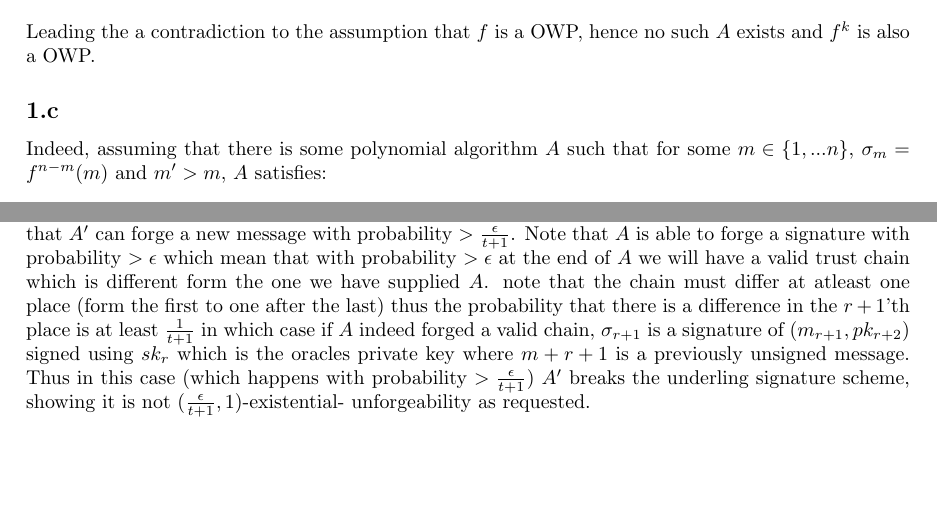
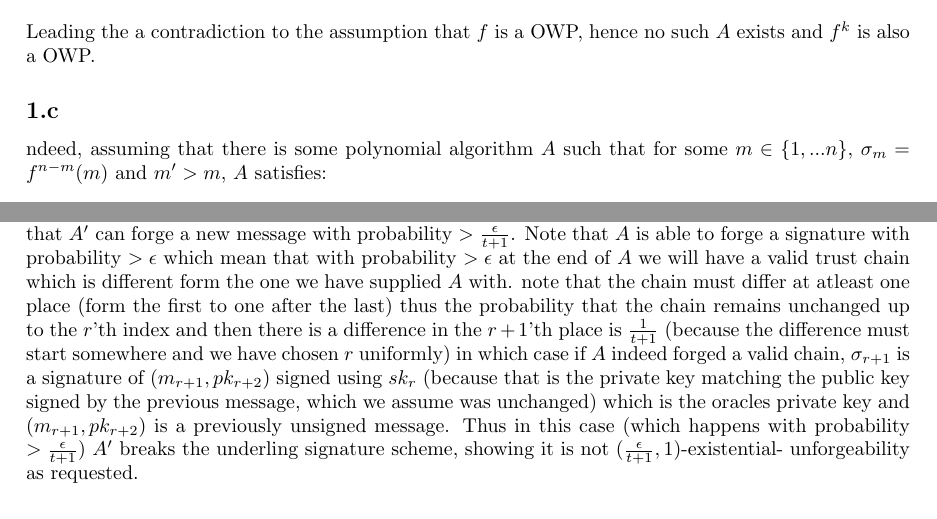
Before and after one commit to randomUserNameThatIsRandom/Crypto, a LaTeX problem sheet (hw5/HW5.tex): two parts of pages 1 and 3 of 3, joined at a grey line, cut so that both start at the same text, the shorter picture padded with empty space. Compiled offline with pdfLaTeX.

Commit message:
fixed something in Q3

```diff
--- a/hw5/HW5.tex
+++ b/hw5/HW5.tex
@@ -36,7 +36,7 @@ We define an algorithm $A'$ that does the following on input x calculates $f^k(x
 \[\Pr_{x\leftarrow \{0,1\}^n}(A'(x) = x) = \Pr_{x\leftarrow \{0,1\}^n}(A(f^k(x) = x) > \epsilon\]
 Leading the a contradiction to the assumption that $f$ is a OWP, hence no such $A$ exists and $f^k$ is also a OWP.
 \subsection{}%1.c
-Indeed, assuming that there is some polynomial algorithm $A$ such that for some $m\in\{1,...n\}$, $\sigma_m = f^{n-m}(m)$ and $m'>m$, $A$ satisfies:
+ndeed, assuming that there is some polynomial algorithm $A$ such that for some $m\in\{1,...n\}$, $\sigma_m = f^{n-m}(m)$ and $m'>m$, $A$ satisfies:
 \[\Pr_{x\leftarrow \{0,1\}^n}(A(\sigma_m) = \sigma(m') = f^{n-m'}(x)) > \epsilon\]
 We construct a polynomial algorithm $A'$ that inverts $f$ with the same probability, on input $f(w)$ $A'$ will do the following:
 \begin{itemize}
@@ -93,7 +93,7 @@ If the chain $A$ returned differs from the chain we have created in the $r+1$'th
 
 First we note that $A'$ runs roughly in the same time as $A$ since it only runs $A$, generates keys and queries the oracle once.
 As stated, note that $A'$ only queries the oracle once so we only need to prove that $A'$ can forge a new message with probability $>\frac{\epsilon}{t+1}$.
-Note that $A$ is able to forge a signature with probability $> \epsilon$ which mean that with probability $>\epsilon$ at the end of $A$ we will have a valid trust chain which is different form the one we have supplied $A$. note that the chain must differ at atleast one place (form the first to one after the last) thus the probability that there is a difference in the $r+1$'th place is at least $\frac{1}{t+1}$ in which case if $A$ indeed forged a valid chain, $\sigma_{r+1}$ is a signature of $(m_{r+1}, pk_{r+2})$ signed using $sk_r$ which is the oracles private key where $m+{r+1}$ is a previously unsigned message. Thus in this case (which happens with probability $>\frac{\epsilon}{t+1}$) $A'$ breaks the underling signature scheme, showing it is not $(\frac{\epsilon}{t+1}, 1)$-existential- unforgeability  as requested.
+Note that $A$ is able to forge a signature with probability $> \epsilon$ which mean that with probability $>\epsilon$ at the end of $A$ we will have a valid trust chain which is different form the one we have supplied $A$ with. note that the chain must differ at atleast one place (form the first to one after the last) thus the probability that the chain remains unchanged up to the $r$'th index and then there is a difference in the $r+1$'th place is $\frac{1}{t+1}$ (because the difference must start somewhere and we have chosen $r$ uniformly) in which case if $A$ indeed forged a valid chain, $\sigma_{r+1}$ is a signature of $(m_{r+1}, pk_{r+2})$ signed using $sk_r$ (because that is the private key matching the public key signed by the previous message, which we assume was unchanged) which is the oracles private key and $(m_{r+1}, pk_{r+2})$ is a previously unsigned message. Thus in this case (which happens with probability $>\frac{\epsilon}{t+1}$) $A'$ breaks the underling signature scheme, showing it is not $(\frac{\epsilon}{t+1}, 1)$-existential- unforgeability  as requested.
 
 \section{}%4
 \subsection{}%4.a
```
